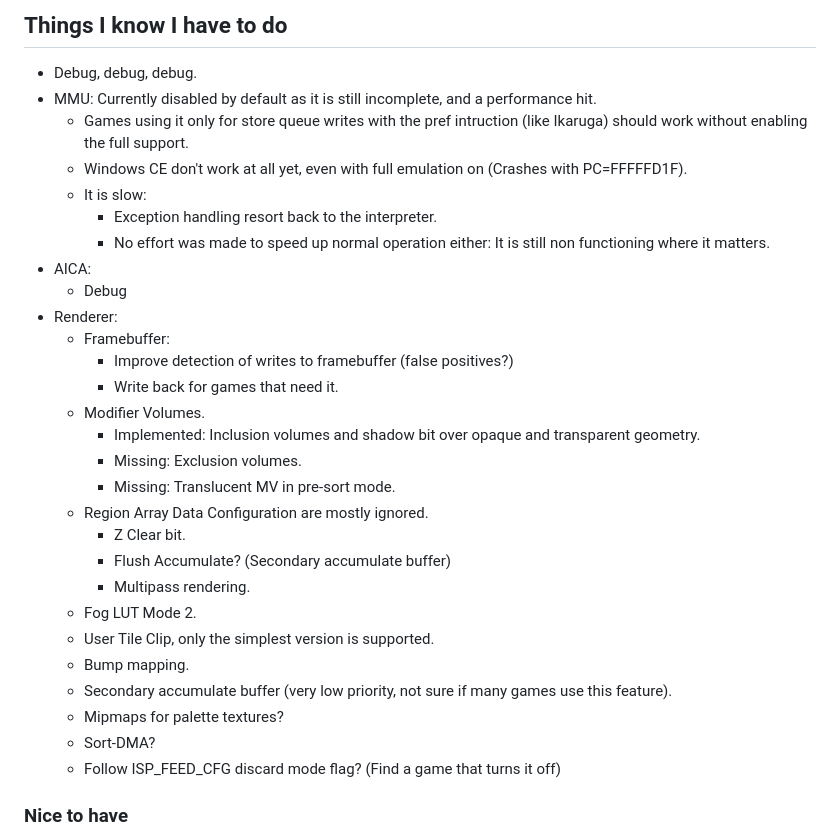
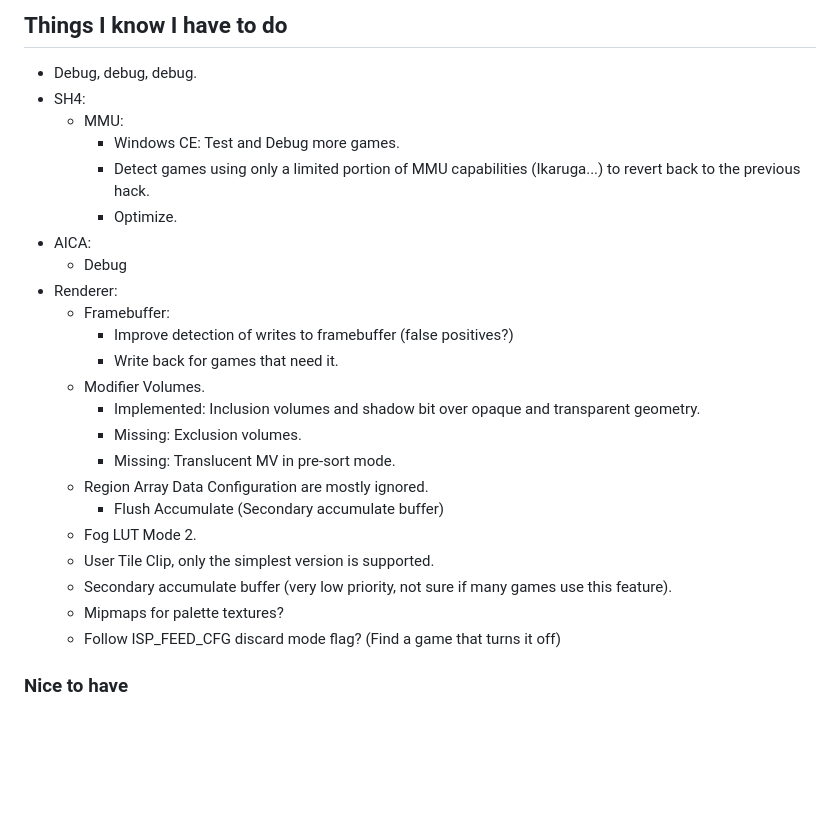
Before and after one commit to Senryoku/Deecy, a Markdown page: Readme.md, the part around the change. Drawn GitHub-style; blank space fills up the shorter version.

```diff
--- a/Readme.md
+++ b/Readme.md
@@ -48,12 +48,11 @@ sudo apt install libgtk-3-dev
 ## Things I know I have to do
 
 -   Debug, debug, debug.
--   MMU: Currently disabled by default as it is still incomplete, and a performance hit.
-    -   Games using it only for store queue writes with the pref intruction (like Ikaruga) should work without enabling the full support.
-    -   Windows CE don't work at all yet, even with full emulation on (Crashes with PC=FFFFFD1F).
-    -   It is slow:
-        -   Exception handling resort back to the interpreter.
-        -   No effort was made to speed up normal operation either: It is still non functioning where it matters.
+-   SH4:
+    -   MMU:
+        -   Windows CE: Test and Debug more games.
+        -   Detect games using only a limited portion of MMU capabilities (Ikaruga...) to revert back to the previous hack.
+        -   Optimize.
 -   AICA:
     -   Debug
 -   Renderer:
@@ -65,15 +64,11 @@ sudo apt install libgtk-3-dev
         -   Missing: Exclusion volumes.
         -   Missing: Translucent MV in pre-sort mode.
     -   Region Array Data Configuration are mostly ignored.
-        -   Z Clear bit.
-        -   Flush Accumulate? (Secondary accumulate buffer)
-        -   Multipass rendering.
+        -   Flush Accumulate (Secondary accumulate buffer)
     -   Fog LUT Mode 2.
     -   User Tile Clip, only the simplest version is supported.
-    -   Bump mapping.
     -   Secondary accumulate buffer (very low priority, not sure if many games use this feature).
     -   Mipmaps for palette textures?
-    -   Sort-DMA?
     -   Follow ISP_FEED_CFG discard mode flag? (Find a game that turns it off)
 
 ### Nice to have
```
